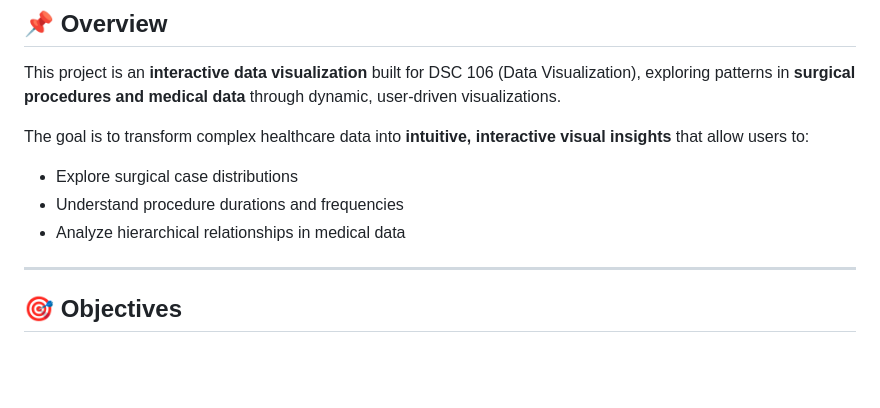
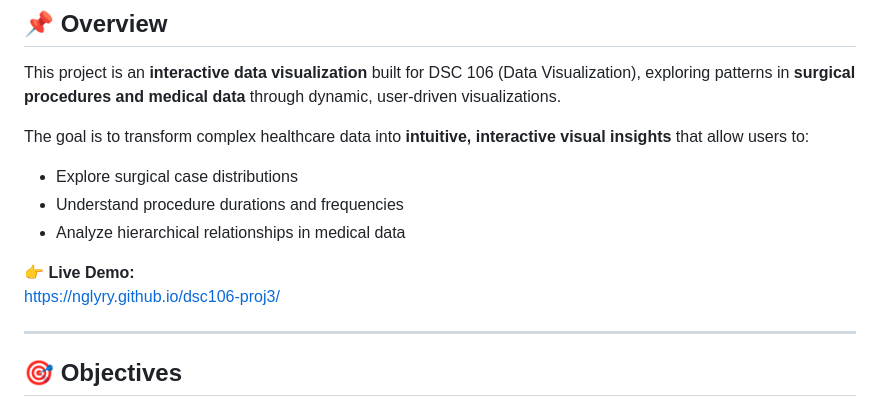
Before and after one commit to NGLYRY/dsc106-proj3, a Markdown page: README.md, the part around the change. GitHub-like rendering; blank space fills up the shorter version.

Commit message:
Add live demo link to README
Added a link to the live demo of the project.

```diff
--- a/README.md
+++ b/README.md
@@ -14,6 +14,9 @@ The goal is to transform complex healthcare data into **intuitive, interactive v
 - Explore surgical case distributions
 - Understand procedure durations and frequencies
 - Analyze hierarchical relationships in medical data
+
+👉 **Live Demo:**
+https://nglyry.github.io/dsc106-proj3/
 
 ---
 
```
